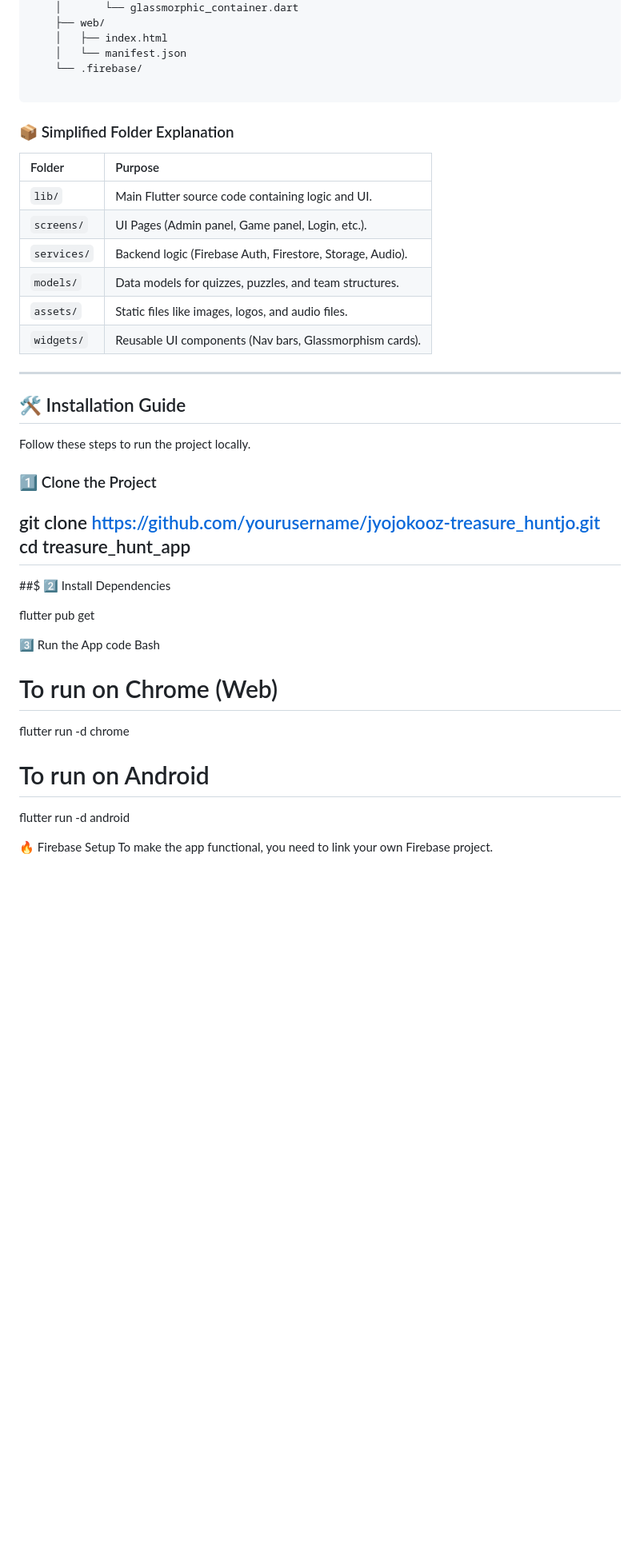
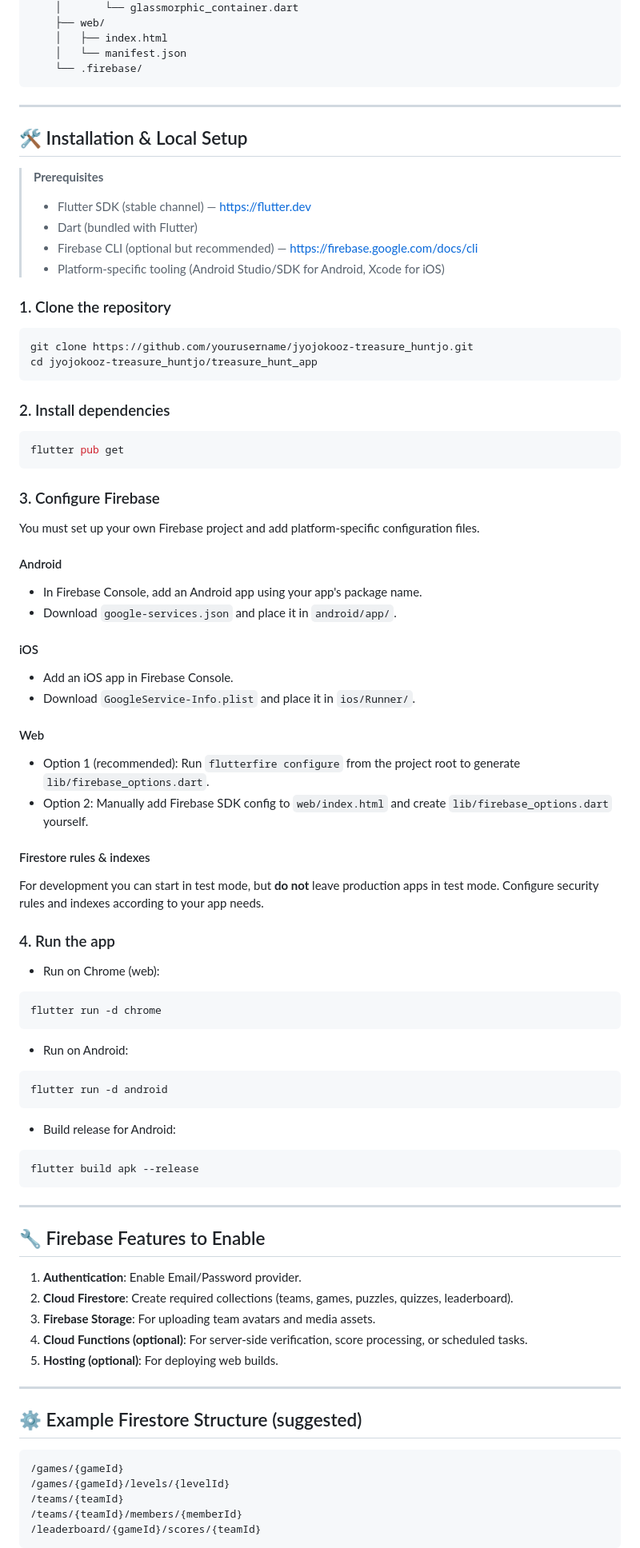
Before and after one commit to jyojokooz/treasure_huntjo, a Markdown page: README.md, the part around one of its changes. Shown at 80% size. Rendered like a GitHub page; folded sections open; blank space fills up the shorter version.

Commit message:
Refactor README for clarity and organization
Updated README to enhance formatting and structure, including feature list and installation instructions.

````diff
--- a/README.md
+++ b/README.md
@@ -84,45 +82,83 @@ jyojokooz-treasure_huntjo/
     │   ├── index.html
     │   └── manifest.json
     └── .firebase/
-  </pre>
-</details>
-
-### 📦 Simplified Folder Explanation
-
-| Folder | Purpose |
-| :--- | :--- |
-| `lib/` | Main Flutter source code containing logic and UI. |
-| `screens/` | UI Pages (Admin panel, Game panel, Login, etc.). |
-| `services/` | Backend logic (Firebase Auth, Firestore, Storage, Audio). |
-| `models/` | Data models for quizzes, puzzles, and team structures. |
-| `assets/` | Static files like images, logos, and audio files. |
-| `widgets/` | Reusable UI components (Nav bars, Glassmorphism cards). |
+```
 
 ---
 
-## 🛠️ Installation Guide
+## 🛠 Installation & Local Setup
 
-Follow these steps to run the project locally.
+> **Prerequisites**
+> - Flutter SDK (stable channel) — https://flutter.dev
+> - Dart (bundled with Flutter)
+> - Firebase CLI (optional but recommended) — https://firebase.google.com/docs/cli
+> - Platform-specific tooling (Android Studio/SDK for Android, Xcode for iOS)
 
-### 1️⃣ Clone the Project
+### 1. Clone the repository
+```bash
+git clone https://github.com/yourusername/jyojokooz-treasure_huntjo.git
+cd jyojokooz-treasure_huntjo/treasure_hunt_app
+```
 
-git clone https://github.com/yourusername/jyojokooz-treasure_huntjo.git
-cd treasure_hunt_app
+### 2. Install dependencies
+```bash
+flutter pub get
+```
+
+### 3. Configure Firebase
+You must set up your own Firebase project and add platform-specific configuration files.
+
+#### Android
+- In Firebase Console, add an Android app using your app's package name.
+- Download `google-services.json` and place it in `android/app/`.
+
+#### iOS
+- Add an iOS app in Firebase Console.
+- Download `GoogleService-Info.plist` and place it in `ios/Runner/`.
+
+#### Web
+- Option 1 (recommended): Run `flutterfire configure` from the project root to generate `lib/firebase_options.dart`.
+- Option 2: Manually add Firebase SDK config to `web/index.html` and create `lib/firebase_options.dart` yourself.
+
+#### Firestore rules & indexes
+For development you can start in test mode, but **do not** leave production apps in test mode. Configure security rules and indexes according to your app needs.
+
+### 4. Run the app
+
+- Run on Chrome (web):
+```bash
+flutter run -d chrome
+```
+
+- Run on Android:
+```bash
+flutter run -d android
+```
+
+- Build release for Android:
+```bash
+flutter build apk --release
+```
+
 ---
-##$ 2️⃣ Install Dependencies
 
-flutter pub get
+## 🔧 Firebase Features to Enable
 
-3️⃣ Run the App
-code
-Bash
-# To run on Chrome (Web)
-flutter run -d chrome
+1. **Authentication**: Enable Email/Password provider.
+2. **Cloud Firestore**: Create required collections (teams, games, puzzles, quizzes, leaderboard).
+3. **Firebase Storage**: For uploading team avatars and media assets.
+4. **Cloud Functions (optional)**: For server-side verification, score processing, or scheduled tasks.
+5. **Hosting (optional)**: For deploying web builds.
 
-# To run on Android
-flutter run -d android
+---
 
+## ⚙️ Example Firestore Structure (suggested)
 
-🔥 Firebase Setup
-To make the app functional, you need to link your own Firebase project.
+```
+/games/{gameId}
+/games/{gameId}/levels/{levelId}
+/teams/{teamId}
+/teams/{teamId}/members/{memberId}
+/leaderboard/{gameId}/scores/{teamId}
+```
 
````
Also changed, not shown: other parts of README.md (+74 -65 lines).
